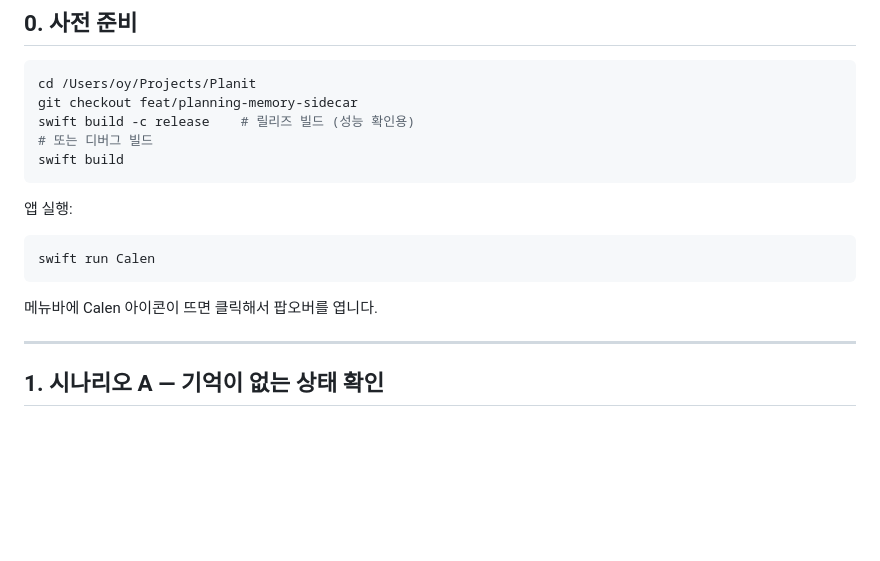
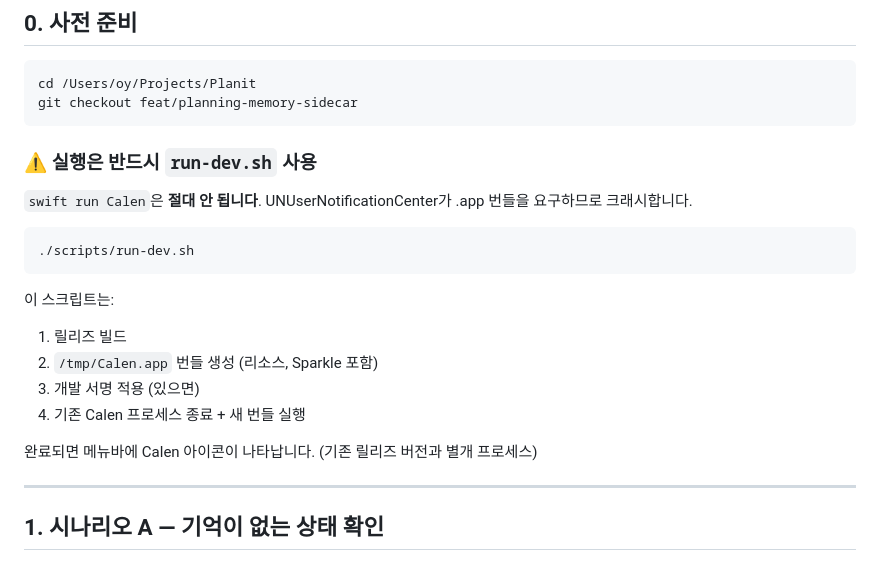
Before and after one commit to oyeong011/Planit, a Markdown page: docs/hermes-testing-guide.md, the part around the change. GitHub-like rendering; blank space fills up the shorter version.

Commit message:
docs: run-dev.sh 사용 안내 추가 — swift run crash 우회

````diff
--- a/docs/hermes-testing-guide.md
+++ b/docs/hermes-testing-guide.md
@@ -5,18 +5,24 @@
 ```bash
 cd /Users/oy/Projects/Planit
 git checkout feat/planning-memory-sidecar
-swift build -c release    # 릴리즈 빌드 (성능 확인용)
-# 또는 디버그 빌드
-swift build
 ```
 
-앱 실행:
+### ⚠️ 실행은 반드시 `run-dev.sh` 사용
+
+`swift run Calen`은 **절대 안 됩니다**.
+UNUserNotificationCenter가 .app 번들을 요구하므로 크래시합니다.
 
 ```bash
-swift run Calen
+./scripts/run-dev.sh
 ```
 
-메뉴바에 Calen 아이콘이 뜨면 클릭해서 팝오버를 엽니다.
+이 스크립트는:
+1. 릴리즈 빌드
+2. `/tmp/Calen.app` 번들 생성 (리소스, Sparkle 포함)
+3. 개발 서명 적용 (있으면)
+4. 기존 Calen 프로세스 종료 + 새 번들 실행
+
+완료되면 메뉴바에 Calen 아이콘이 나타납니다. (기존 릴리즈 버전과 별개 프로세스)
 
 ---
 
````
